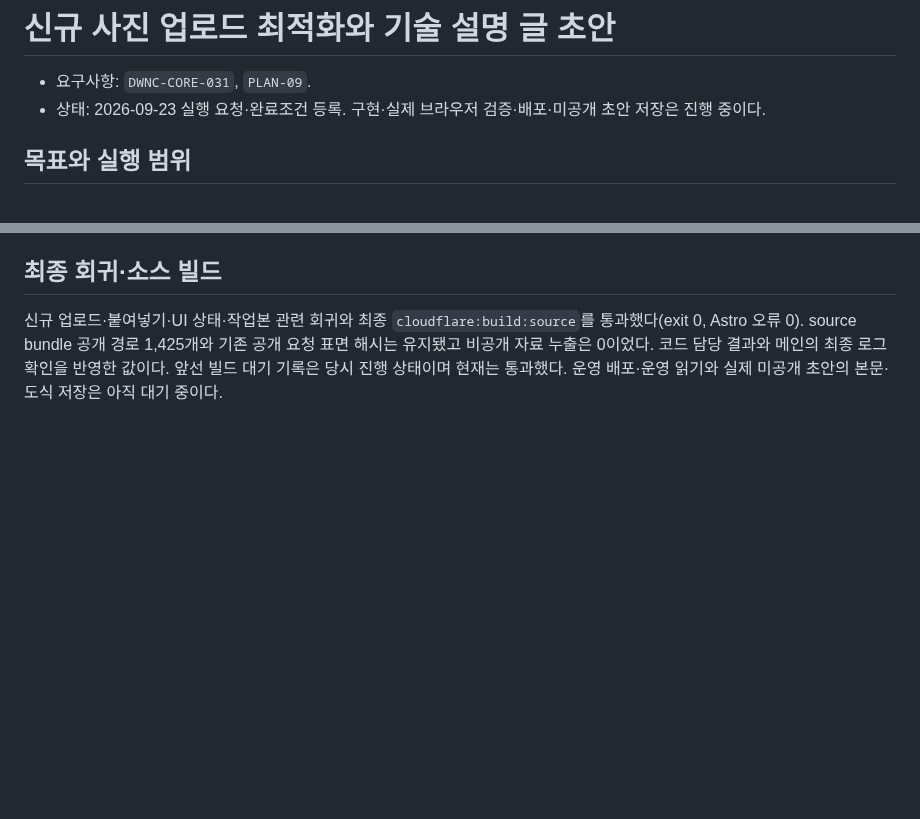
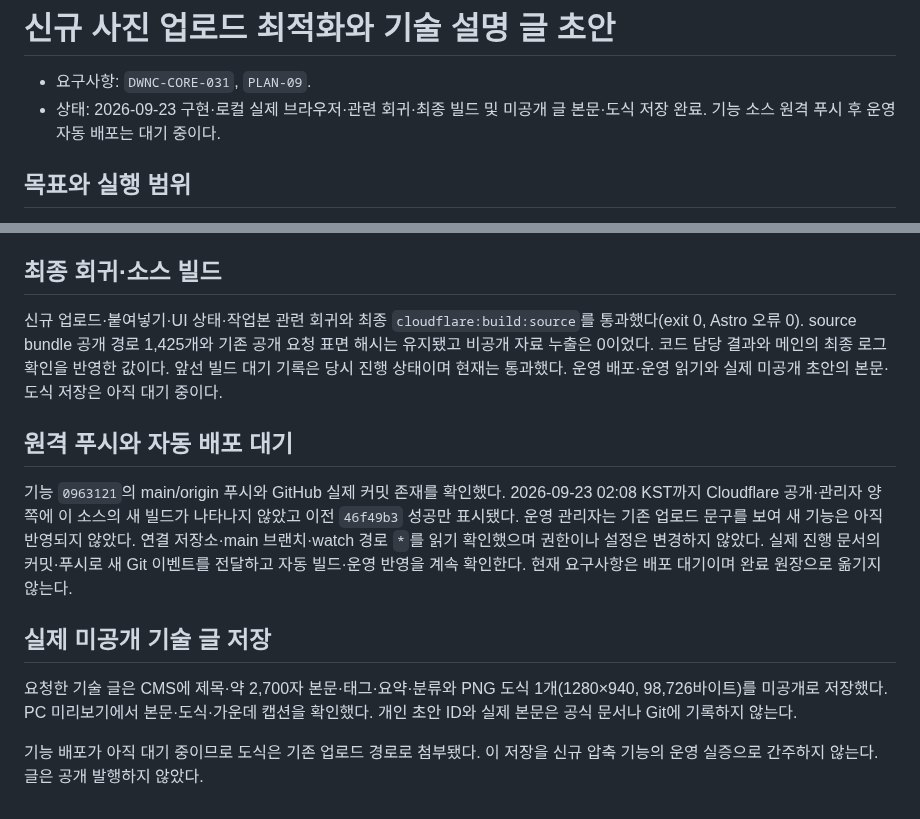
Before and after one commit to tsusaikang/dwnc.me, a Markdown page: docs/history/신규사진_업로드최적화와_기술글초안_20260923_014740.md, 2 parts joined by grey strips. GitHub-like rendering; blank space fills up the shorter version.

Commit message:
브라우저 사진 처리 설명 글 초안 완료와 기능 배포 대기 기록

```diff
--- a/docs/history/신규사진_업로드최적화와_기술글초안_20260923_014740.md
+++ b/docs/history/신규사진_업로드최적화와_기술글초안_20260923_014740.md
@@ -1,7 +1,7 @@
 # 신규 사진 업로드 최적화와 기술 설명 글 초안
 
 - 요구사항: `DWNC-CORE-031`, `PLAN-09`.
-- 상태: 2026-09-23 실행 요청·완료조건 등록. 구현·실제 브라우저 검증·배포·미공개 초안 저장은 진행 중이다.
+- 상태: 2026-09-23 구현·로컬 실제 브라우저·관련 회귀·최종 빌드 및 미공개 글 본문·도식 저장 완료. 기능 소스 원격 푸시 후 운영 자동 배포는 대기 중이다.
 
 ## 목표와 실행 범위
 
@@ -40,3 +40,13 @@ JPEG 외 이미지의 알파는 원래 해상도에서 최대 1024×1024 타일
 ## 최종 회귀·소스 빌드
 
 신규 업로드·붙여넣기·UI 상태·작업본 관련 회귀와 최종 `cloudflare:build:source`를 통과했다(exit 0, Astro 오류 0). source bundle 공개 경로 1,425개와 기존 공개 요청 표면 해시는 유지됐고 비공개 자료 누출은 0이었다. 코드 담당 결과와 메인의 최종 로그 확인을 반영한 값이다. 앞선 빌드 대기 기록은 당시 진행 상태이며 현재는 통과했다. 운영 배포·운영 읽기와 실제 미공개 초안의 본문·도식 저장은 아직 대기 중이다.
+
+## 원격 푸시와 자동 배포 대기
+
+기능 `0963121`의 main/origin 푸시와 GitHub 실제 커밋 존재를 확인했다. 2026-09-23 02:08 KST까지 Cloudflare 공개·관리자 양쪽에 이 소스의 새 빌드가 나타나지 않았고 이전 `46f49b3` 성공만 표시됐다. 운영 관리자는 기존 업로드 문구를 보여 새 기능은 아직 반영되지 않았다. 연결 저장소·main 브랜치·watch 경로 `*`를 읽기 확인했으며 권한이나 설정은 변경하지 않았다. 실제 진행 문서의 커밋·푸시로 새 Git 이벤트를 전달하고 자동 빌드·운영 반영을 계속 확인한다. 현재 요구사항은 배포 대기이며 완료 원장으로 옮기지 않는다.
+
+## 실제 미공개 기술 글 저장
+
+요청한 기술 글은 CMS에 제목·약 2,700자 본문·태그·요약·분류와 PNG 도식 1개(1280×940, 98,726바이트)를 미공개로 저장했다. PC 미리보기에서 본문·도식·가운데 캡션을 확인했다. 개인 초안 ID와 실제 본문은 공식 문서나 Git에 기록하지 않는다.
+
+기능 배포가 아직 대기 중이므로 도식은 기존 업로드 경로로 첨부됐다. 이 저장을 신규 압축 기능의 운영 실증으로 간주하지 않는다. 글은 공개 발행하지 않았다.
```
Also changed, not shown: PROJECT_STATE.md (+2 -2 lines).
